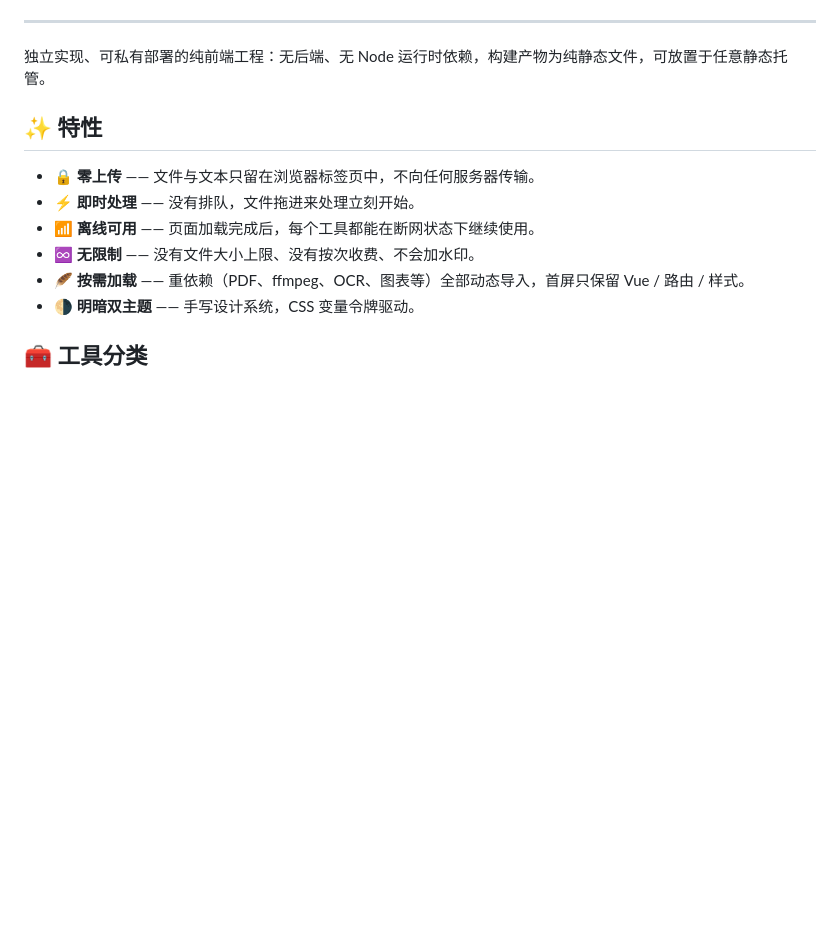
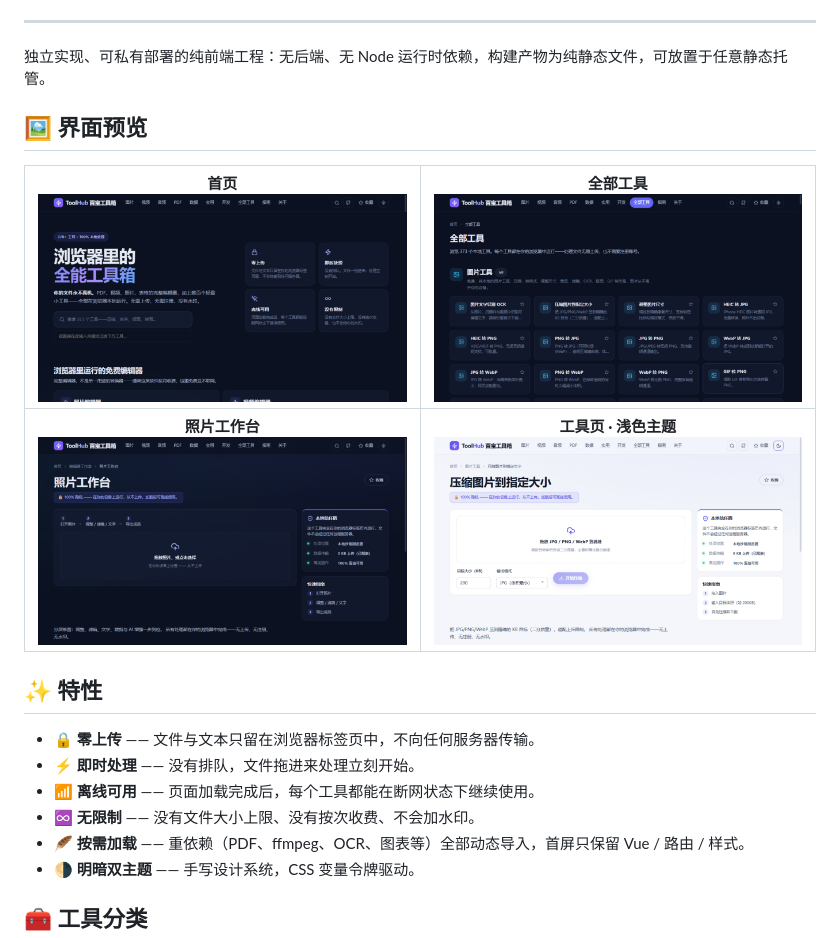
Before and after one commit to wangzf657/ToolHub, a Markdown page: README.md, the part around the change. Drawn GitHub-style; pictures changed too: docs/screenshots/home.png (added), docs/screenshots/photo-studio.png (added), docs/screenshots/tool-light.png (added); blank space fills up the shorter version.

Commit message:
docs: README 添加界面预览截图

```diff
--- a/README.md
+++ b/README.md
@@ -17,6 +17,12 @@
 ---
 
 独立实现、可私有部署的纯前端工程：无后端、无 Node 运行时依赖，构建产物为纯静态文件，可放置于任意静态托管。
+
+## 🖼️ 界面预览
+
+| **首页**<br>![首页](docs/screenshots/home.png) | **全部工具**<br>![全部工具](docs/screenshots/tools.png) |
+|:---:|:---:|
+| **照片工作台**<br>![照片工作台](docs/screenshots/photo-studio.png) | **工具页 · 浅色主题**<br>![工具页](docs/screenshots/tool-light.png) |
 
 ## ✨ 特性
 
```
